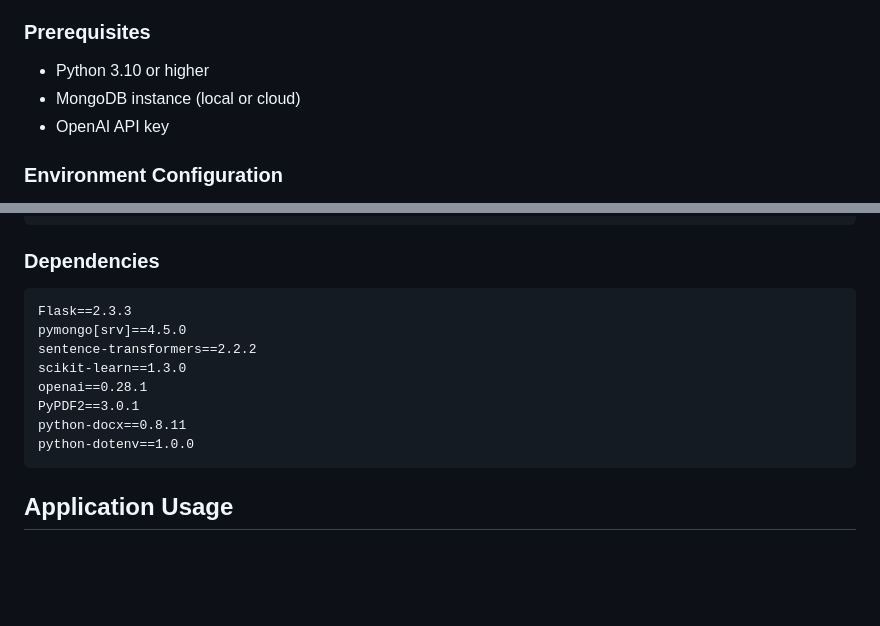
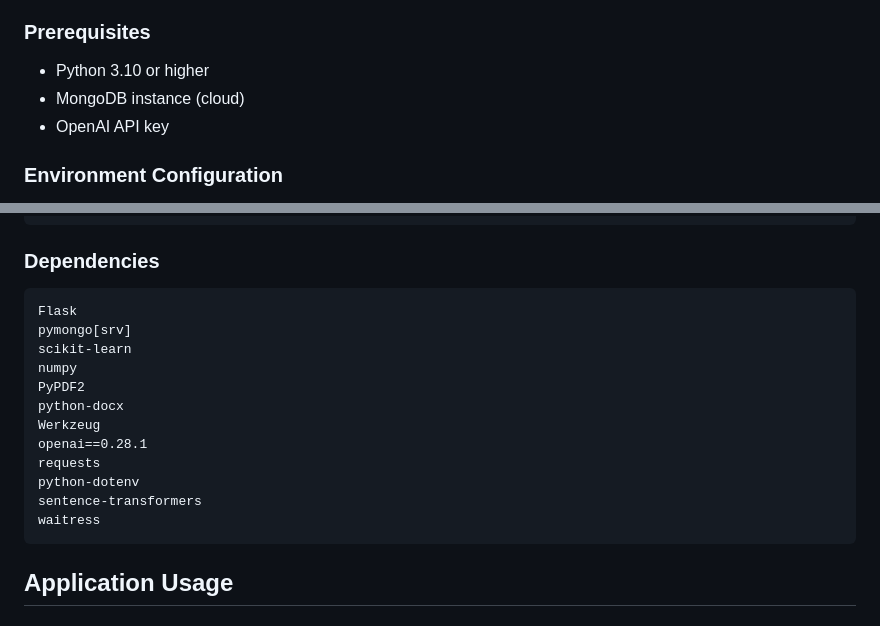
Before and after one commit to Viranshu-30/JOB_PORTAL, a Markdown page: README.md, 2 parts joined by grey strips. Drawn GitHub-style; blank space fills up the shorter version.

````diff
--- a/README.md
+++ b/README.md
@@ -58,7 +58,7 @@ def score_resume_against_job_keywords(resume_phrases, job_keywords, threshold=0.
 ### Prerequisites
 
 - Python 3.10 or higher
-- MongoDB instance (local or cloud)
+- MongoDB instance (cloud)
 - OpenAI API key
 
 ### Environment Configuration
@@ -82,14 +82,18 @@ python app.py
 ### Dependencies
 
 ```
-Flask==2.3.3
-pymongo[srv]==4.5.0
-sentence-transformers==2.2.2
-scikit-learn==1.3.0
+Flask
+pymongo[srv]
+scikit-learn
+numpy
+PyPDF2
+python-docx
+Werkzeug
 openai==0.28.1
-PyPDF2==3.0.1
-python-docx==0.8.11
-python-dotenv==1.0.0
+requests
+python-dotenv
+sentence-transformers
+waitress
 ```
 
 ## Application Usage
````
